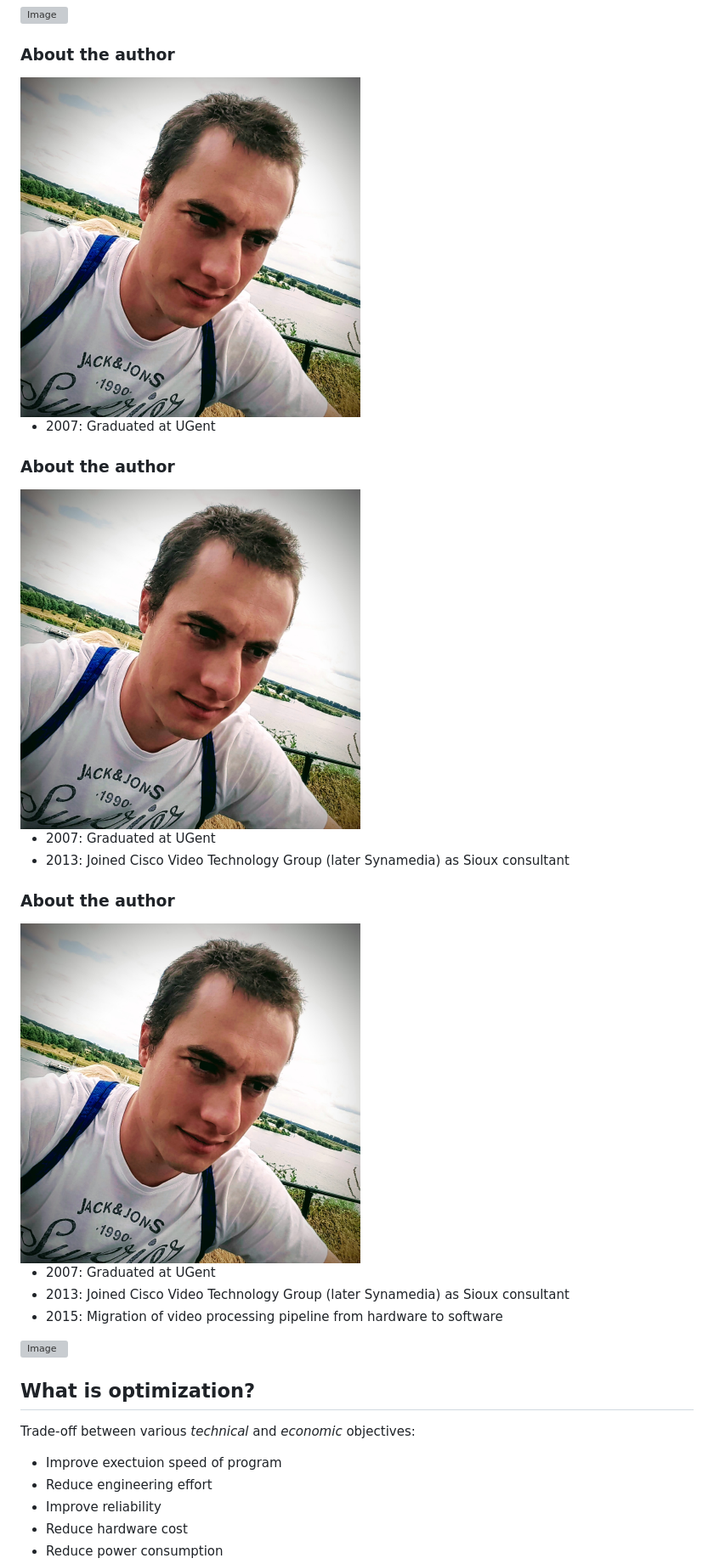
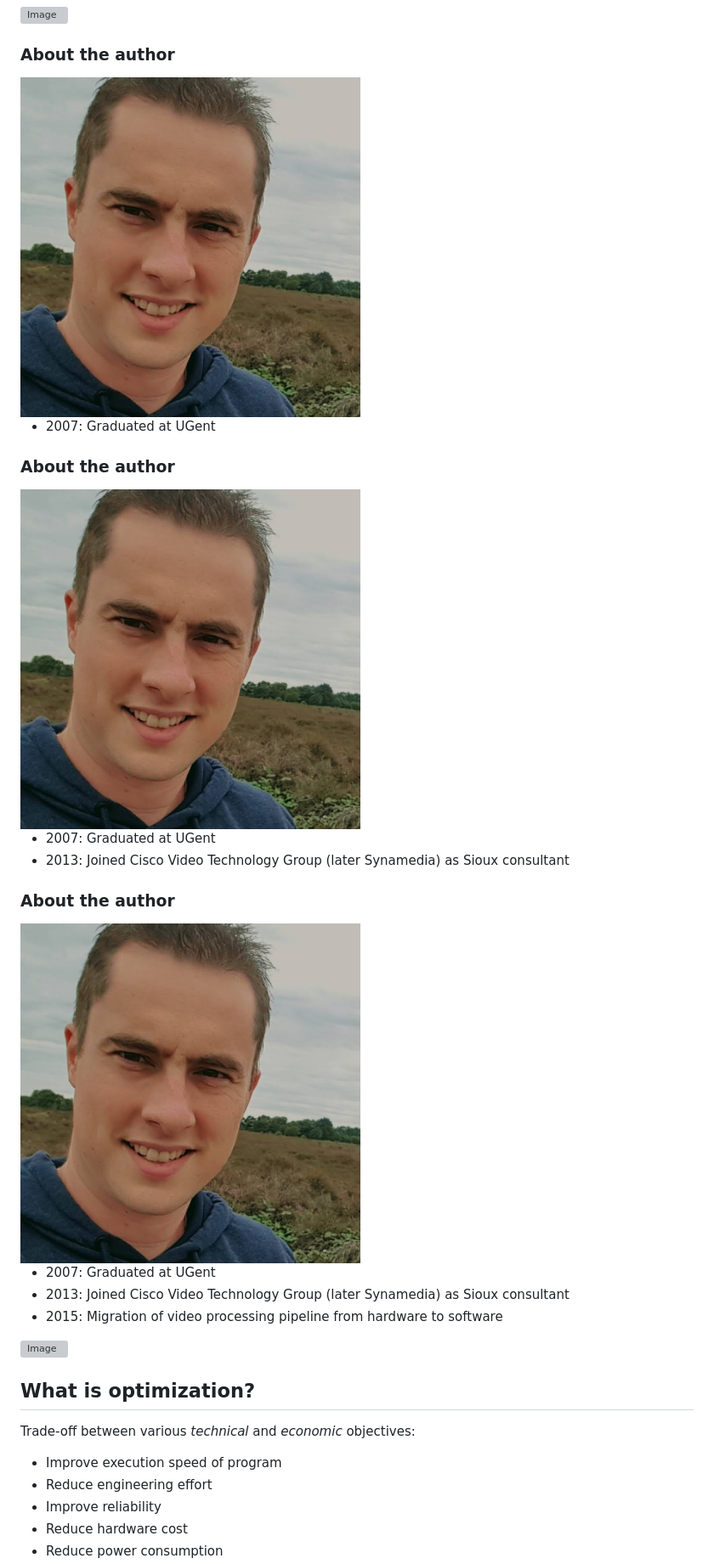
Before and after one commit to driesdewinter/multicore-slides, a Markdown page: index.md, the part around the change printed below. Shown: that part at 85% size. Rendered like a GitHub page; pictures changed too: dries.jpg; grey boxes are pictures that could not be loaded.

```diff
--- a/index.md
+++ b/index.md
@@ -178,7 +178,7 @@ Author: Dries De Winter
 <!-- .slide: data-auto-animate -->
 ## What is optimization?
 Trade-off between various _technical_ and _economic_ objectives:
-- Improve exectuion speed of program
+- Improve execution speed of program
 - Reduce engineering effort
 - Improve reliability
 - Reduce hardware cost
```
Also changed, not shown: other parts of index.md (+5 -4 lines).
